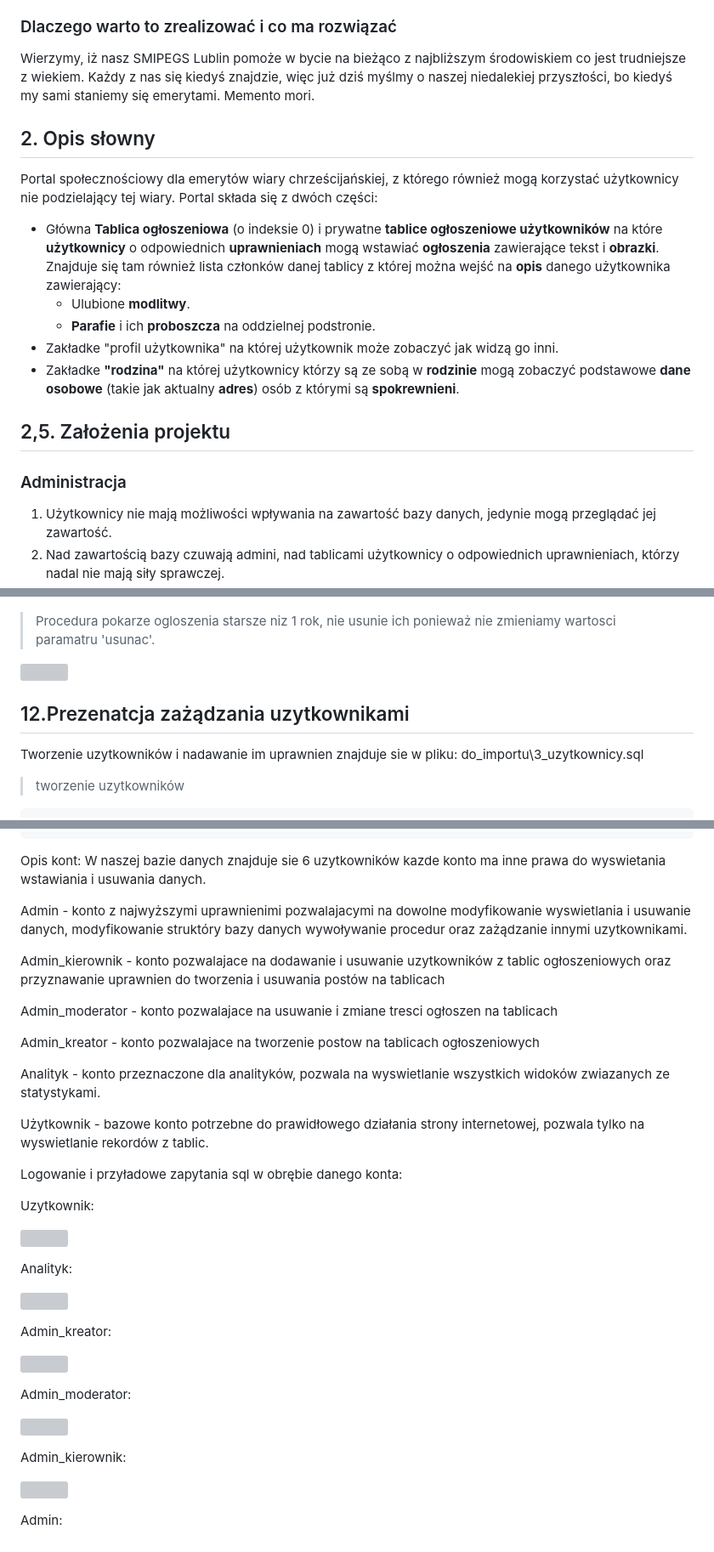
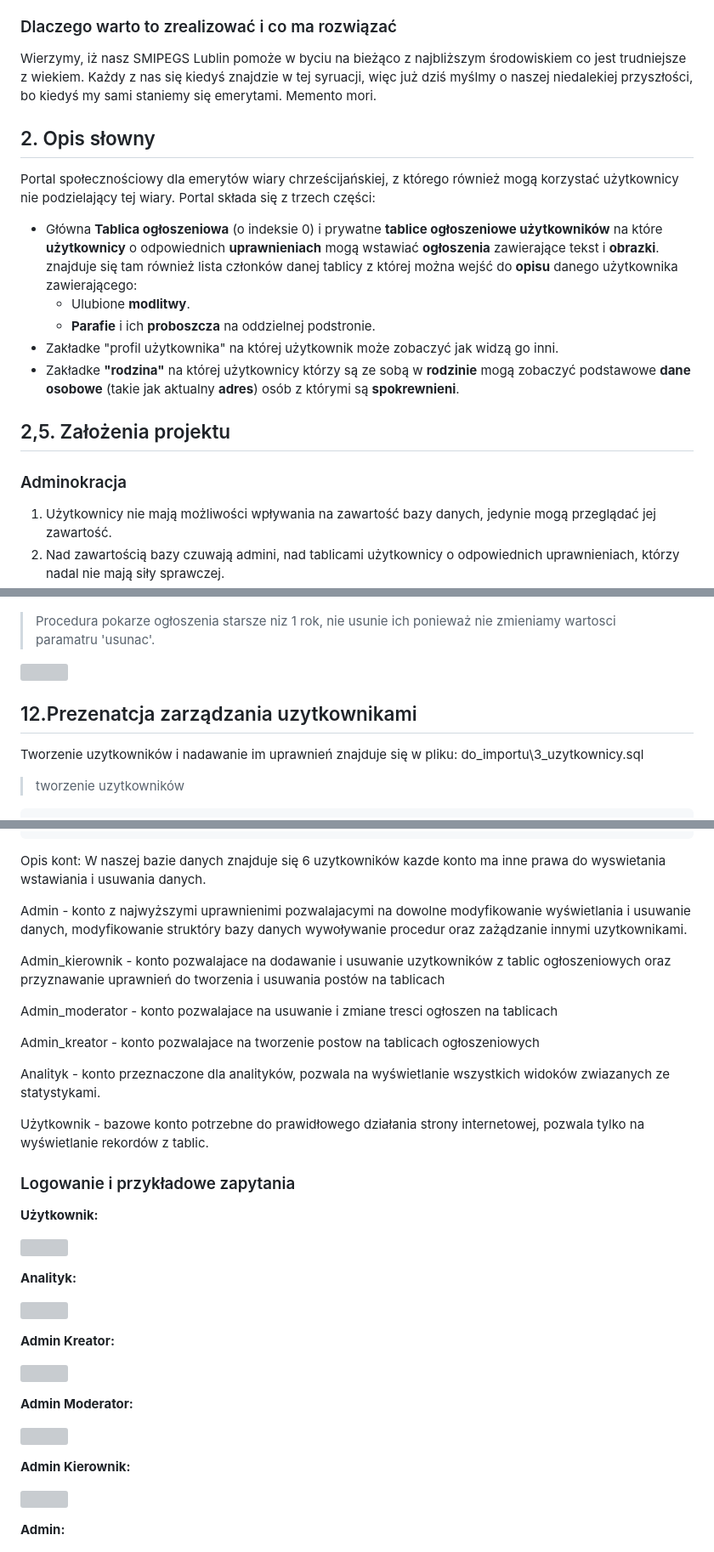
Before and after one commit to KnownTOmb/cccccccccccccccccccccccccccccccccccccccc, a Markdown page: dokument/PROJEKT.md, 3 parts joined by grey strips. Shown at 85% size. Drawn GitHub-style; grey boxes are pictures that could not be loaded.

````diff
--- a/dokument/PROJEKT.md
+++ b/dokument/PROJEKT.md
@@ -118,13 +119,13 @@ Emeryci mogą mieć problem w dowiadywaniu się o zmianach w ich najbliższym ot
 
 ### Dlaczego warto to zrealizować i co ma rozwiązać
 
-Wierzymy, iż nasz SMIPEGS Lublin pomoże w bycie na bieżąco z najbliższym środowiskiem co jest trudniejsze z wiekiem. Każdy z nas się kiedyś znajdzie, więc już dziś myślmy o naszej niedalekiej przyszłości, bo kiedyś my sami staniemy się emerytami. Memento mori.
+Wierzymy, iż nasz SMIPEGS Lublin pomoże w byciu na bieżąco z najbliższym środowiskiem co jest trudniejsze z wiekiem. Każdy z nas się kiedyś znajdzie w tej syruacji, więc już dziś myślmy o naszej niedalekiej przyszłości, bo kiedyś my sami staniemy się emerytami. Memento mori.
 
 ## 2. Opis słowny
 
-Portal społecznościowy dla emerytów wiary chrześcijańskiej, z którego również mogą korzystać użytkownicy nie podzielający tej wiary. Portal składa się z dwóch części:
+Portal społecznościowy dla emerytów wiary chrześcijańskiej, z którego również mogą korzystać użytkownicy nie podzielający tej wiary. Portal składa się z trzech części:
 
-* Główna **Tablica ogłoszeniowa** (o indeksie 0) i prywatne **tablice ogłoszeniowe użytkowników** na które **użytkownicy** o odpowiednich **uprawnieniach** mogą wstawiać **ogłoszenia** zawierające tekst i **obrazki**. Znajduje się tam również lista członków danej tablicy z której można wejść na **opis** danego użytkownika zawierający:
+* Główna **Tablica ogłoszeniowa** (o indeksie 0) i prywatne **tablice ogłoszeniowe użytkowników** na które **użytkownicy** o odpowiednich **uprawnieniach** mogą wstawiać **ogłoszenia** zawierające tekst i **obrazki**. znajduje się tam również lista członków danej tablicy z której można wejść do **opisu** danego użytkownika zawierającego:
   * Ulubione **modlitwy**.
   * **Parafie** i ich **proboszcza** na oddzielnej podstronie.
 * Zakładke "profil użytkownika" na której użytkownik może zobaczyć jak widzą go inni.
@@ -134,7 +135,7 @@ Portal społecznościowy dla emerytów wiary chrześcijańskiej, z którego rów
 
 ## 2,5. Założenia projektu
 
-### Administracja
+### Adminokracja
 
 1. Użytkownicy nie mają możliwości wpływania na zawartość bazy danych, jedynie mogą przeglądać jej zawartość.
 2. Nad zawartością bazy czuwają admini, nad tablicami użytkownicy o odpowiednich uprawnieniach, którzy nadal nie mają siły sprawczej.
@@ -1183,15 +1187,15 @@ DELIMITER ;
 
 ![](assets/20260115_103531_execute_routine.png)
 
-> Procedura pokarze ogloszenia starsze niz 1 rok, nie usunie ich ponieważ nie zmieniamy wartosci paramatru 'usunac'.
+> Procedura pokarze ogłoszenia starsze niz 1 rok, nie usunie ich ponieważ nie zmieniamy wartosci paramatru 'usunac'.
 
 ![](assets/20260115_104018_procedure_wynik.png)
 
 <div style="page-break-after: always;"></div>
 
-## 12.Prezenatcja zażądzania uzytkownikami
+## 12.Prezenatcja zarządzania uzytkownikami
 
-Tworzenie uzytkowników i nadawanie im uprawnien znajduje sie w pliku:
+Tworzenie uzytkowników i nadawanie im uprawnień znajduje się w pliku:
 do_importu\3_uzytkownicy.sql
 
 > tworzenie uzytkowników
@@ -1276,43 +1280,43 @@ GRANT SELECT ON smipegs_lublin.sygnatura TO 'uzytkownik'@'localhost';
 ```
 
 Opis kont:
-W naszej bazie danych znajduje sie 6 uzytkowników kazde konto ma inne prawa do wyswietania wstawiania i usuwania danych.
+W naszej bazie danych znajduje się 6 uzytkowników kazde konto ma inne prawa do wyswietania wstawiania i usuwania danych.
 
-Admin - konto z najwyższymi uprawnienimi pozwalajacymi na dowolne modyfikowanie wyswietlania i usuwanie danych, modyfikowanie struktóry bazy danych wywoływanie procedur oraz zażądzanie innymi uzytkownikami.
+Admin - konto z najwyższymi uprawnienimi pozwalajacymi na dowolne modyfikowanie wyświetlania i usuwanie danych, modyfikowanie struktóry bazy danych wywoływanie procedur oraz zażądzanie innymi uzytkownikami.
 
-Admin_kierownik - konto pozwalajace na dodawanie i usuwanie uzytkowników z tablic ogłoszeniowych oraz przyznawanie uprawnien do tworzenia i usuwania postów na tablicach
+Admin_kierownik - konto pozwalajace na dodawanie i usuwanie uzytkowników z tablic ogłoszeniowych oraz przyznawanie uprawnień do tworzenia i usuwania postów na tablicach
 
 Admin_moderator - konto pozwalajace na usuwanie i zmiane tresci ogłoszen na tablicach
 
 Admin_kreator - konto pozwalajace na tworzenie postow na tablicach ogłoszeniowych
 
-Analityk - konto przeznaczone dla analityków, pozwala na wyswietlanie wszystkich widoków zwiazanych ze statystykami.
+Analityk - konto przeznaczone dla analityków, pozwala na wyświetlanie wszystkich widoków zwiazanych ze statystykami.
 
-Użytkownik - bazowe konto potrzebne do prawidłowego działania strony internetowej, pozwala tylko na wyswietlanie rekordów z tablic.
+Użytkownik - bazowe konto potrzebne do prawidłowego działania strony internetowej, pozwala tylko na wyświetlanie rekordów z tablic.
 
-Logowanie i przyładowe zapytania sql w obrębie danego konta:
+### Logowanie i przykładowe zapytania
 
-Uzytkownik:
+**Użytkownik:**
 
 ![](assets/20260117_122916_polecenia_z_uzytkownika.png)
 
-Analityk:
+**Analityk:**
 
 ![](assets/20260117_123347_polecenia_z_analityka.png)
 
-Admin_kreator:
+**Admin Kreator:**
 
 ![](assets/20260117_124251_polecenia_admin_kreator.png)
 
-Admin_moderator:
+**Admin Moderator:**
 
 ![](assets/20260117_124825_polecenia_admin_moderator.png)
 
-Admin_kierownik:
+**Admin Kierownik:**
 
 ![](assets/20260117_131905_polecenia_admin_kierownik.png)
 
-Admin:
+**Admin:**
 
 ![](assets/20260117_134151_polecenia_amin.png)
 
````
Also changed, not shown: other parts of dokument/PROJEKT.md (+175 -171 lines), logo/watermak.png (added), 2 other files.
